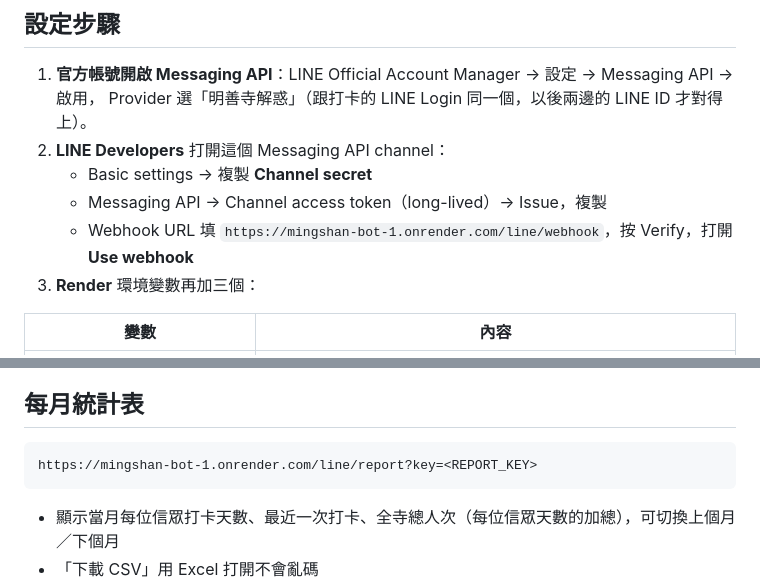
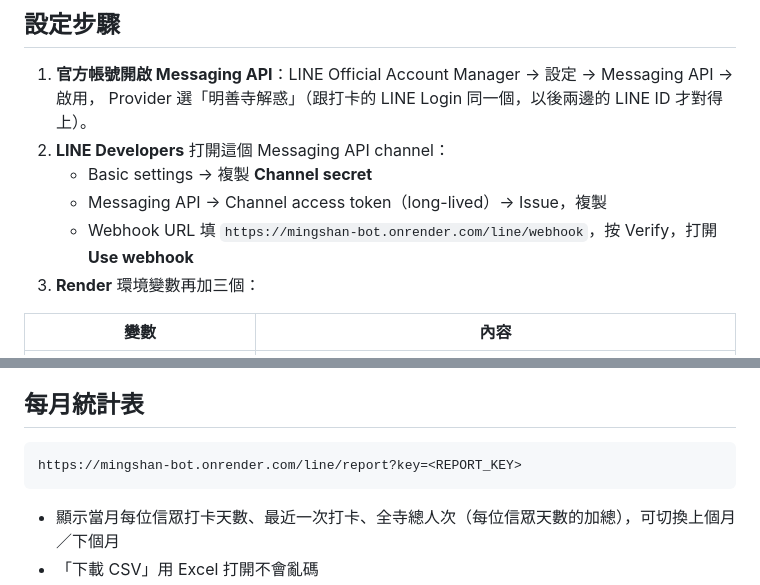
Before and after one commit to mahamati66/mingshan-bot, a Markdown page: checkin/README.md, 2 parts joined by grey strips. Rendered like a GitHub page.

Commit message:
說明文件改用實際的 Render 網址 mingshan-bot.onrender.com
Co-Authored-By: Claude Opus 5.5 <noreply@anthropic.com>
Claude-Session: https://claude.ai/code/session_01DBLHZcNvAZjJLZkwRncLjU

````diff
--- a/checkin/README.md
+++ b/checkin/README.md
@@ -110,7 +110,7 @@
 2. **LINE Developers** 打開這個 Messaging API channel：
    - Basic settings → 複製 **Channel secret**
    - Messaging API → Channel access token（long-lived）→ Issue，複製
-   - Webhook URL 填 `https://mingshan-bot-1.onrender.com/line/webhook`，按 Verify，打開 **Use webhook**
+   - Webhook URL 填 `https://mingshan-bot.onrender.com/line/webhook`，按 Verify，打開 **Use webhook**
 3. **Render** 環境變數再加三個：
 
 | 變數 | 內容 |
@@ -126,7 +126,7 @@
 ## 每月統計表
 
 ```
-https://mingshan-bot-1.onrender.com/line/report?key=<REPORT_KEY>
+https://mingshan-bot.onrender.com/line/report?key=<REPORT_KEY>
 ```
 
 - 顯示當月每位信眾打卡天數、最近一次打卡、全寺總人次（每位信眾天數的加總），可切換上個月／下個月
````
